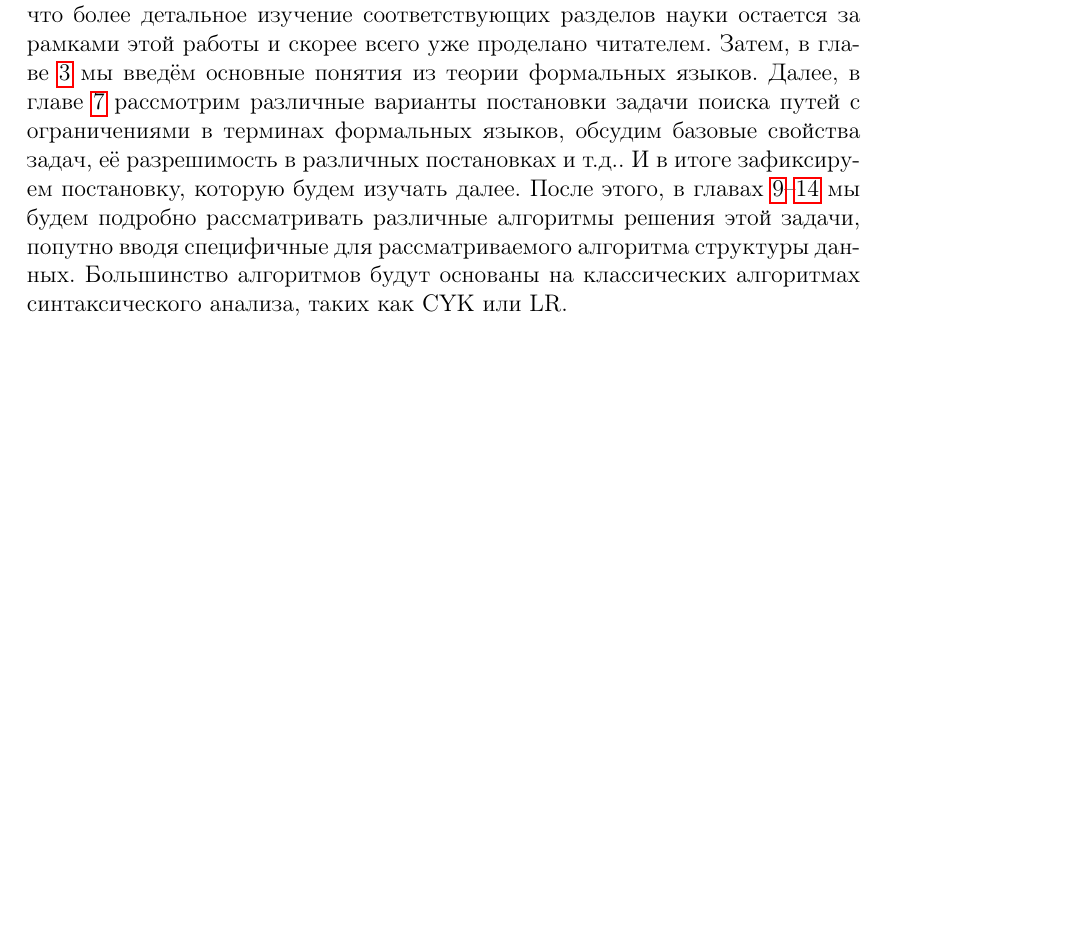
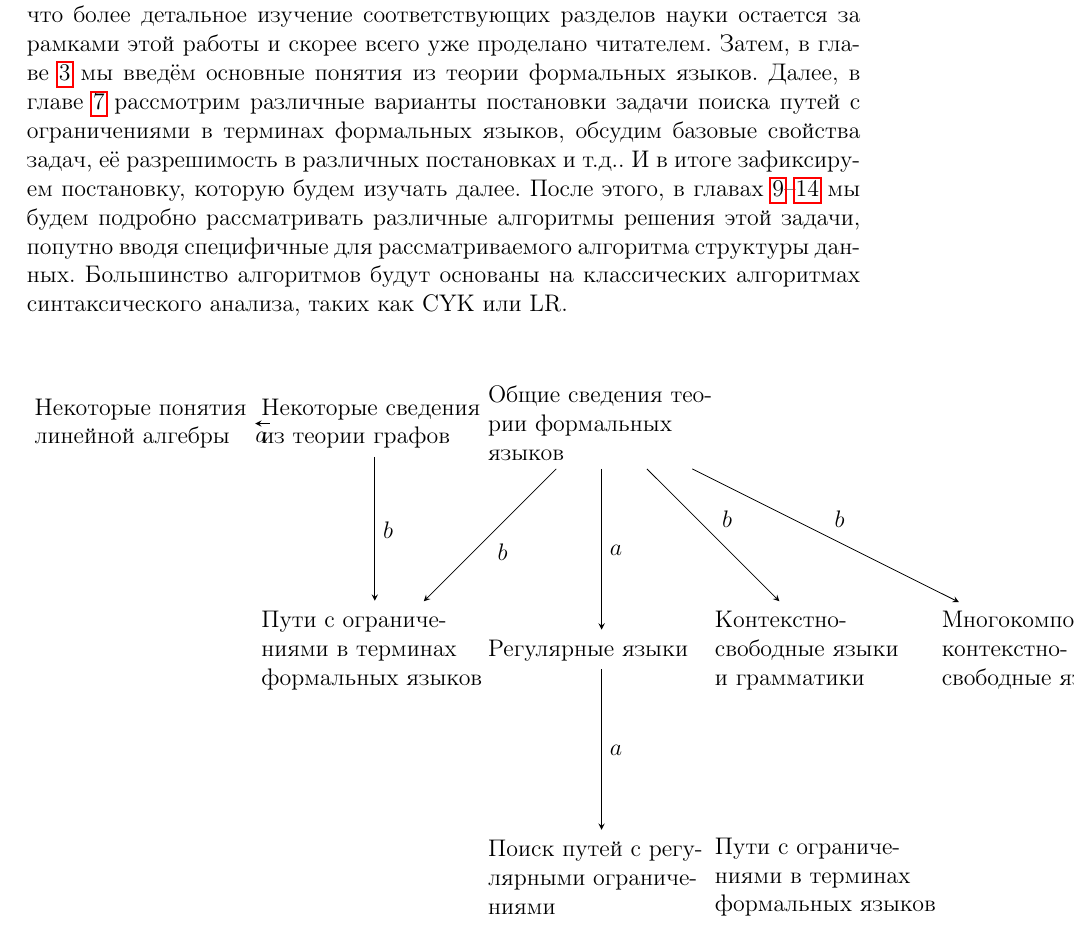
Before and after one commit to FormalLanguageConstrainedPathQuerying/FormalLanguageConstrainedReachability-LectureNotes, a LaTeX book (tex/FormalLanguageConstrainedReachabilityLectureNotes.tex, which reads tex/Introduction.tex): part of page 11 of 205, cut so that both start at the same text, the shorter picture padded with empty space. Compiled offline with pdfLaTeX.

Commit message:
Незаконченная попытка нарисовать общую структуру работы.

```diff
--- a/tex/Introduction.tex
+++ b/tex/Introduction.tex
@@ -46,3 +46,26 @@
 После этого, в главах~\ref{chpt:CFPQ_CYK}--\ref{chpt:GLR} мы будем подробно рассматривать различные алгоритмы решения этой задачи, попутно вводя специфичные для рассматриваемого алгоритма структуры данных.
 Большинство алгоритмов будут основаны на классических алгоритмах синтаксического анализа, таких как CYK или LR.
 %Все главы, начиная с~\ref{chpt:GraphTheoryIntro}, снабжены списком вопросов и задач для самостоятельного решения и закрепления материала.
+
+\begin{center}
+    \begin{tikzpicture}[shorten >=1pt,on grid,auto]
+    \node (q_0) [text width=4cm]               {Некоторые понятия линейной алгебры};
+    \node (q_1) [right of=q_0, text width=4cm] {Некоторые сведения из теории графов};
+    \node (q_2) [right of=q_1, text width=4cm] {Общие сведения теории формальных языков};
+    \node (q_3) [below of=q_2, text width=4cm] {Регулярные языки};
+    \node (q_4) [right of=q_3, text width=4cm] {Контекстно-свободные языки и грамматики};
+    \node (q_5) [right of=q_4, text width=4cm] {Многокомпонентные контекстно-свободные языки};
+    \node (q_6) [below of=q_1, text width=4cm] {Пути с ограничениями в терминах формальных языков};
+
+    \node (q_7) [below of=q_3, text width=4cm] {Поиск путей с регулярными ограничениями};
+    \node (q_8) [below of=q_4, text width=4cm] {Пути с ограничениями в терминах формальных языков};
+    \path[->]
+    (q_0) edge  node {$a$} (q_1)
+    (q_2) edge  node {$a$} (q_3)
+    (q_2) edge  node {$b$} (q_4)
+    (q_2) edge  node {$b$} (q_5)
+    (q_3) edge  node {$a$} (q_7)
+    (q_1) edge  node {$b$} (q_6)
+    (q_2) edge  node {$b$} (q_6);
+    \end{tikzpicture}
+\end{center}
```
